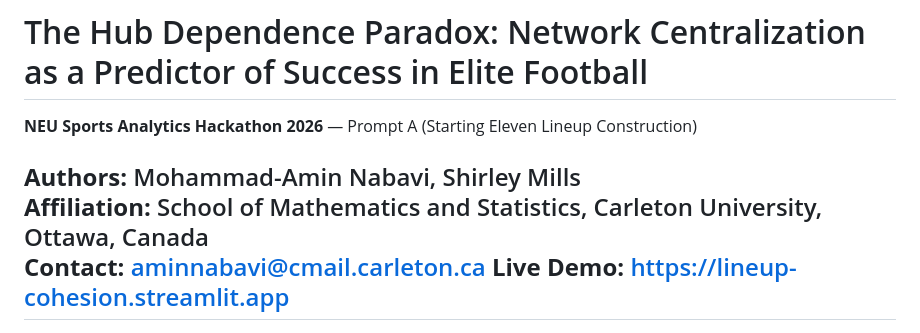
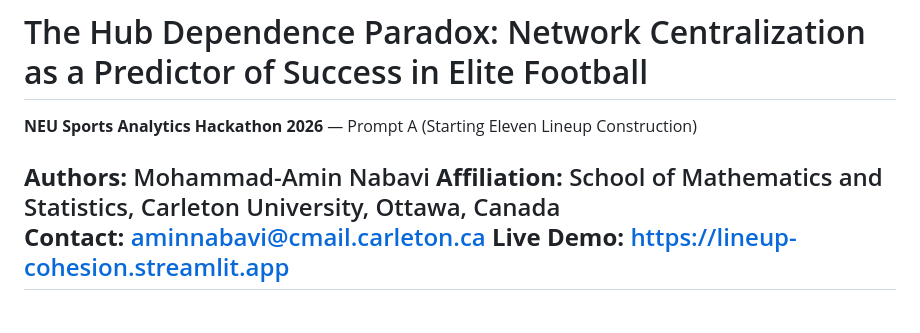
Before and after one commit to amin8448/lineup-cohesion-hackathon, a Markdown page: README.md, the part around the change. GitHub-like rendering.

Commit message:
Update author information in README.md
Removed Shirley Mills from the list of authors.

```diff
--- a/README.md
+++ b/README.md
@@ -2,7 +2,7 @@
 
 **NEU Sports Analytics Hackathon 2026** — Prompt A (Starting Eleven Lineup Construction)
 
-**Authors:** Mohammad-Amin Nabavi, Shirley Mills
+**Authors:** Mohammad-Amin Nabavi
 **Affiliation:** School of Mathematics and Statistics, Carleton University, Ottawa, Canada
 **Contact:** aminnabavi@cmail.carleton.ca
 **Live Demo:** [https://lineup-cohesion.streamlit.app](https://lineup-cohesion.streamlit.app)
```
